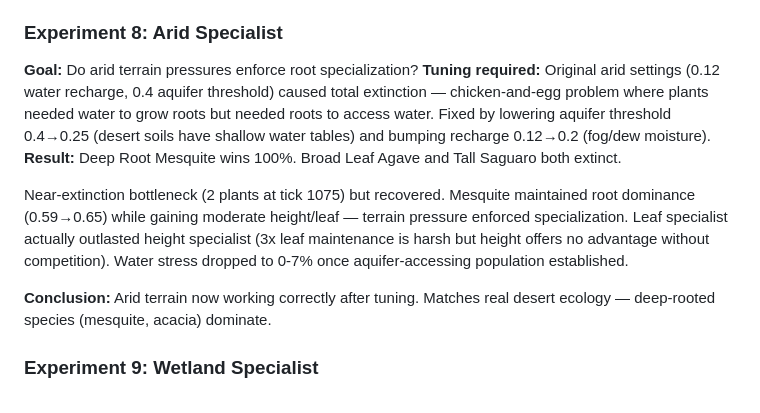
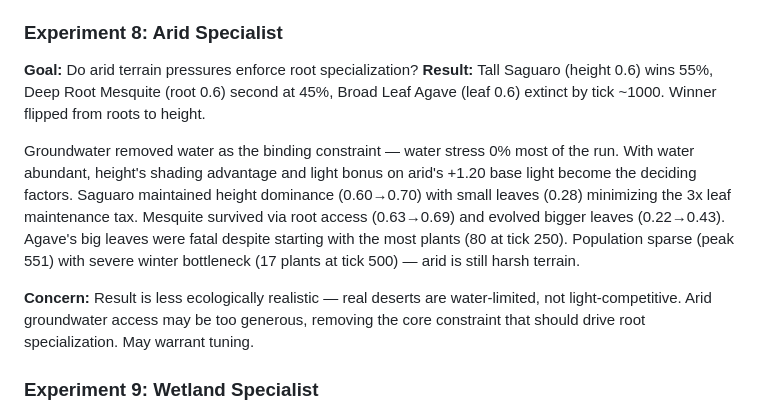
Before and after one commit to moccajoghurt/overgreen, a Markdown page: sim-analysis.md, the part around the change. Drawn GitHub-style.

Commit message:
reevaluate arid specialist experiment after groundwater changes
Co-Authored-By: Claude Opus 4.6 <noreply@anthropic.com>

```diff
--- a/sim-analysis.md
+++ b/sim-analysis.md
@@ -704,12 +704,11 @@ Groundwater system gives deep-rooted plants direct subsurface water access — o
 
 ### Experiment 8: Arid Specialist
 **Goal:** Do arid terrain pressures enforce root specialization?
-**Tuning required:** Original arid settings (0.12 water recharge, 0.4 aquifer threshold) caused total extinction — chicken-and-egg problem where plants needed water to grow roots but needed roots to access water. Fixed by lowering aquifer threshold 0.4→0.25 (desert soils have shallow water tables) and bumping recharge 0.12→0.2 (fog/dew moisture).
-**Result:** Deep Root Mesquite wins 100%. Broad Leaf Agave and Tall Saguaro both extinct.
+**Result:** Tall Saguaro (height 0.6) wins 55%, Deep Root Mesquite (root 0.6) second at 45%, Broad Leaf Agave (leaf 0.6) extinct by tick ~1000. Winner flipped from roots to height.
 
-Near-extinction bottleneck (2 plants at tick 1075) but recovered. Mesquite maintained root dominance (0.59→0.65) while gaining moderate height/leaf — terrain pressure enforced specialization. Leaf specialist actually outlasted height specialist (3x leaf maintenance is harsh but height offers no advantage without competition). Water stress dropped to 0-7% once aquifer-accessing population established.
+Groundwater removed water as the binding constraint — water stress 0% most of the run. With water abundant, height's shading advantage and light bonus on arid's +1.20 base light become the deciding factors. Saguaro maintained height dominance (0.60→0.70) with small leaves (0.28) minimizing the 3x leaf maintenance tax. Mesquite survived via root access (0.63→0.69) and evolved bigger leaves (0.22→0.43). Agave's big leaves were fatal despite starting with the most plants (80 at tick 250). Population sparse (peak 551) with severe winter bottleneck (17 plants at tick 500) — arid is still harsh terrain.
 
-**Conclusion:** Arid terrain now working correctly after tuning. Matches real desert ecology — deep-rooted species (mesquite, acacia) dominate.
+**Concern:** Result is less ecologically realistic — real deserts are water-limited, not light-competitive. Arid groundwater access may be too generous, removing the core constraint that should drive root specialization. May warrant tuning.
 
 ### Experiment 9: Wetland Specialist
 **Goal:** Do wetland terrain pressures enforce tall/leafy specialization?
```
